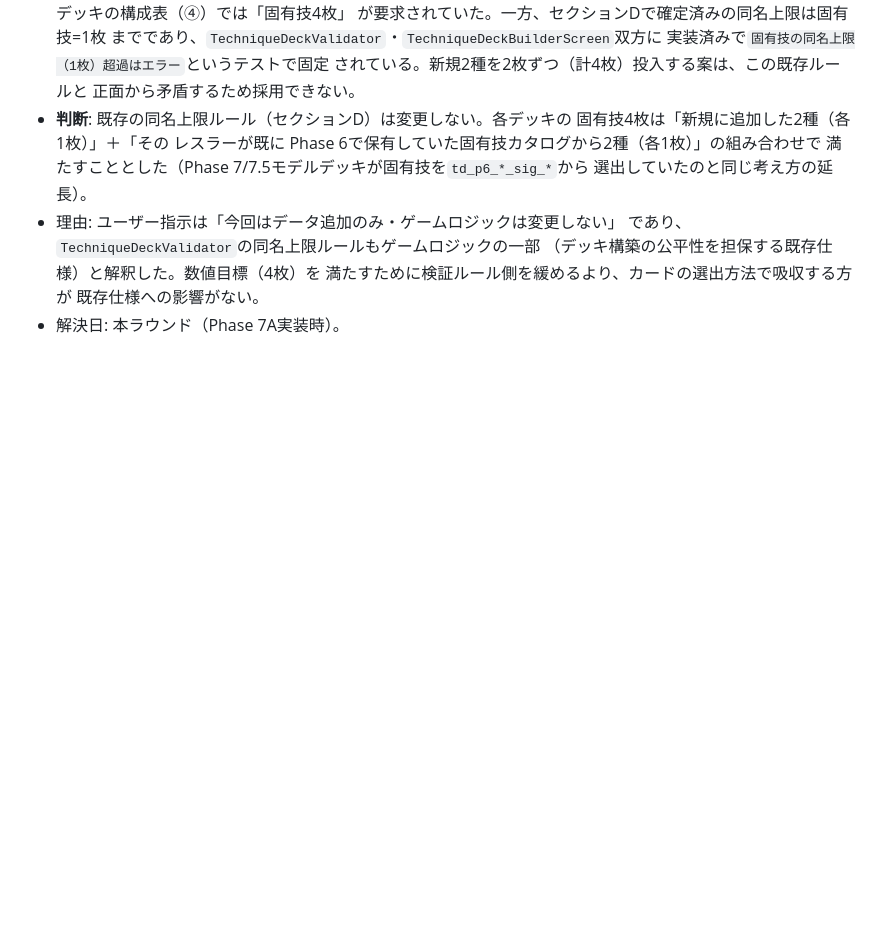
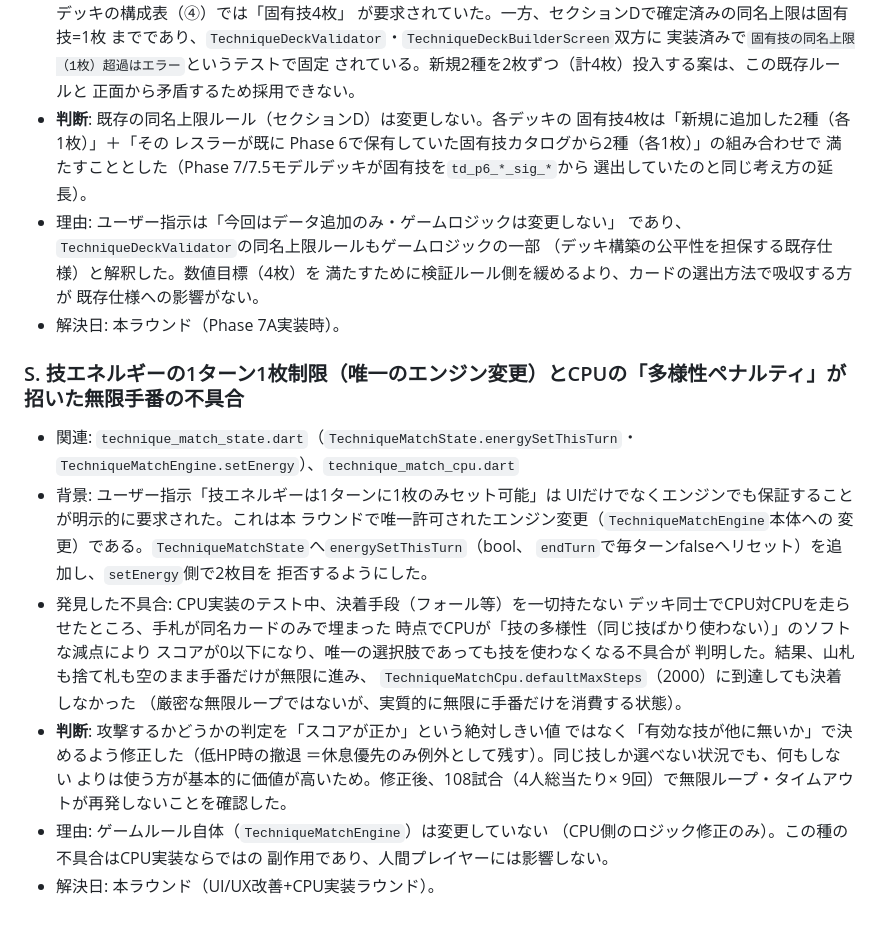
Before and after one commit to perusonao/one_night_match, a Markdown page: docs/design/technique_deck_open_questions.md, the part around the change. Rendered like a GitHub page; blank space fills up the shorter version.

```diff
--- a/docs/design/technique_deck_open_questions.md
+++ b/docs/design/technique_deck_open_questions.md
@@ -767,3 +767,30 @@
   満たすために検証ルール側を緩めるより、カードの選出方法で吸収する方が
   既存仕様への影響がない。
 - 解決日: 本ラウンド（Phase 7A実装時）。
+
+### S. 技エネルギーの1ターン1枚制限（唯一のエンジン変更）とCPUの「多様性ペナルティ」が招いた無限手番の不具合
+
+- 関連: `technique_match_state.dart`（`TechniqueMatchState.energySetThisTurn`・
+  `TechniqueMatchEngine.setEnergy`）、`technique_match_cpu.dart`
+- 背景: ユーザー指示「技エネルギーは1ターンに1枚のみセット可能」は
+  UIだけでなくエンジンでも保証することが明示的に要求された。これは本
+  ラウンドで唯一許可されたエンジン変更（`TechniqueMatchEngine`本体への
+  変更）である。`TechniqueMatchState`へ`energySetThisTurn`（bool、
+  `endTurn`で毎ターンfalseへリセット）を追加し、`setEnergy`側で2枚目を
+  拒否するようにした。
+- 発見した不具合: CPU実装のテスト中、決着手段（フォール等）を一切持たない
+  デッキ同士でCPU対CPUを走らせたところ、手札が同名カードのみで埋まった
+  時点でCPUが「技の多様性（同じ技ばかり使わない）」のソフトな減点により
+  スコアが0以下になり、唯一の選択肢であっても技を使わなくなる不具合が
+  判明した。結果、山札も捨て札も空のまま手番だけが無限に進み、
+  `TechniqueMatchCpu.defaultMaxSteps`（2000）に到達しても決着しなかった
+  （厳密な無限ループではないが、実質的に無限に手番だけを消費する状態）。
+- **判断**: 攻撃するかどうかの判定を「スコアが正か」という絶対しきい値
+  ではなく「有効な技が他に無いか」で決めるよう修正した（低HP時の撤退
+  ＝休息優先のみ例外として残す）。同じ技しか選べない状況でも、何もしない
+  よりは使う方が基本的に価値が高いため。修正後、108試合（4人総当たり×
+  9回）で無限ループ・タイムアウトが再発しないことを確認した。
+- 理由: ゲームルール自体（`TechniqueMatchEngine`）は変更していない
+  （CPU側のロジック修正のみ）。この種の不具合はCPU実装ならではの
+  副作用であり、人間プレイヤーには影響しない。
+- 解決日: 本ラウンド（UI/UX改善+CPU実装ラウンド）。
```
Also changed, not shown: docs/design/technique_deck_implementation_plan.md (+31 -18 lines).
